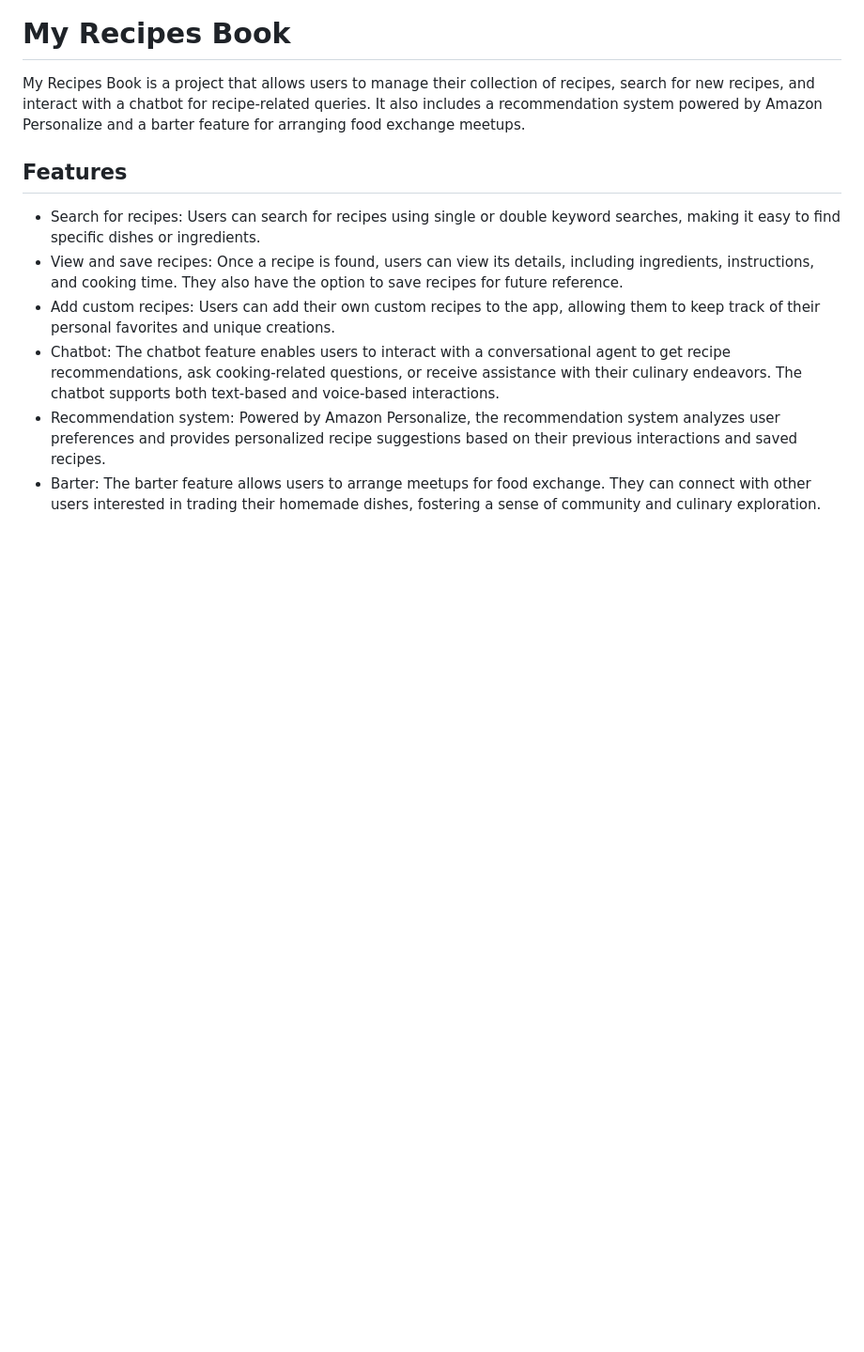
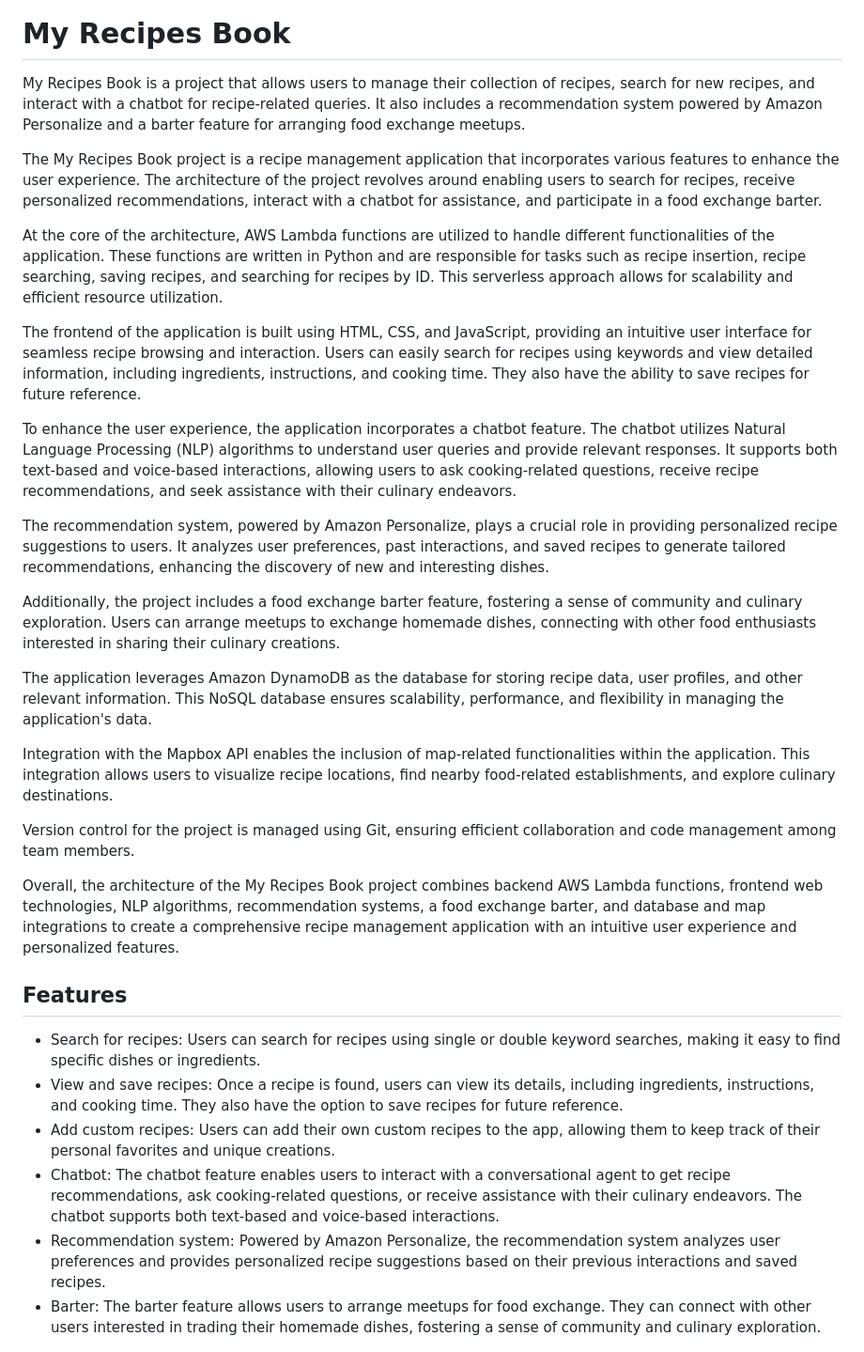
Before and after one commit to ronhitneema/My-Recipes-Book, a Markdown page: README.md, the part around the change. Shown at 94% size. GitHub-like rendering; blank space fills up the shorter version.

Commit message:
readme update
adding more info

```diff
--- a/README.md
+++ b/README.md
@@ -12,6 +12,26 @@
 # My Recipes Book
 
 My Recipes Book is a project that allows users to manage their collection of recipes, search for new recipes, and interact with a chatbot for recipe-related queries. It also includes a recommendation system powered by Amazon Personalize and a barter feature for arranging food exchange meetups.
+
+The My Recipes Book project is a recipe management application that incorporates various features to enhance the user experience. The architecture of the project revolves around enabling users to search for recipes, receive personalized recommendations, interact with a chatbot for assistance, and participate in a food exchange barter.
+
+At the core of the architecture, AWS Lambda functions are utilized to handle different functionalities of the application. These functions are written in Python and are responsible for tasks such as recipe insertion, recipe searching, saving recipes, and searching for recipes by ID. This serverless approach allows for scalability and efficient resource utilization.
+
+The frontend of the application is built using HTML, CSS, and JavaScript, providing an intuitive user interface for seamless recipe browsing and interaction. Users can easily search for recipes using keywords and view detailed information, including ingredients, instructions, and cooking time. They also have the ability to save recipes for future reference.
+
+To enhance the user experience, the application incorporates a chatbot feature. The chatbot utilizes Natural Language Processing (NLP) algorithms to understand user queries and provide relevant responses. It supports both text-based and voice-based interactions, allowing users to ask cooking-related questions, receive recipe recommendations, and seek assistance with their culinary endeavors.
+
+The recommendation system, powered by Amazon Personalize, plays a crucial role in providing personalized recipe suggestions to users. It analyzes user preferences, past interactions, and saved recipes to generate tailored recommendations, enhancing the discovery of new and interesting dishes.
+
+Additionally, the project includes a food exchange barter feature, fostering a sense of community and culinary exploration. Users can arrange meetups to exchange homemade dishes, connecting with other food enthusiasts interested in sharing their culinary creations.
+
+The application leverages Amazon DynamoDB as the database for storing recipe data, user profiles, and other relevant information. This NoSQL database ensures scalability, performance, and flexibility in managing the application's data.
+
+Integration with the Mapbox API enables the inclusion of map-related functionalities within the application. This integration allows users to visualize recipe locations, find nearby food-related establishments, and explore culinary destinations.
+
+Version control for the project is managed using Git, ensuring efficient collaboration and code management among team members.
+
+Overall, the architecture of the My Recipes Book project combines backend AWS Lambda functions, frontend web technologies, NLP algorithms, recommendation systems, a food exchange barter, and database and map integrations to create a comprehensive recipe management application with an intuitive user experience and personalized features.
 
 ## Features
 
```
